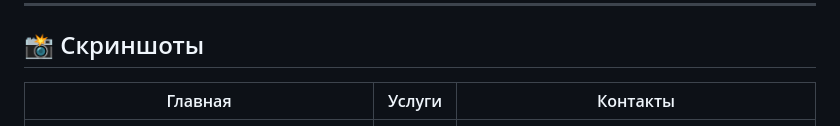
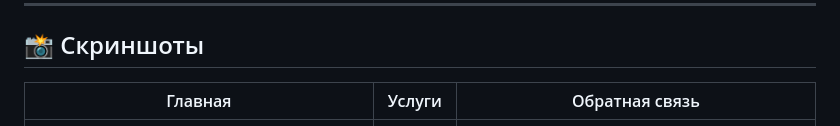
Before and after one commit to HOADF/DemoFinance, a Markdown page: README.md, the part around the change. Drawn GitHub-style.

```diff
--- a/README.md
+++ b/README.md
@@ -16,7 +16,7 @@
 
 ## 📸 Скриншоты
 
-| Главная | Услуги | Контакты |
+| Главная | Услуги | Обратная связь |
 |----------|---------|-----------|
 | ![Главная](screenshot1.jpg) | ![Услуги](screenshot2.jpg) | ![Контакты](screenshot3.jpg) |
 
```
